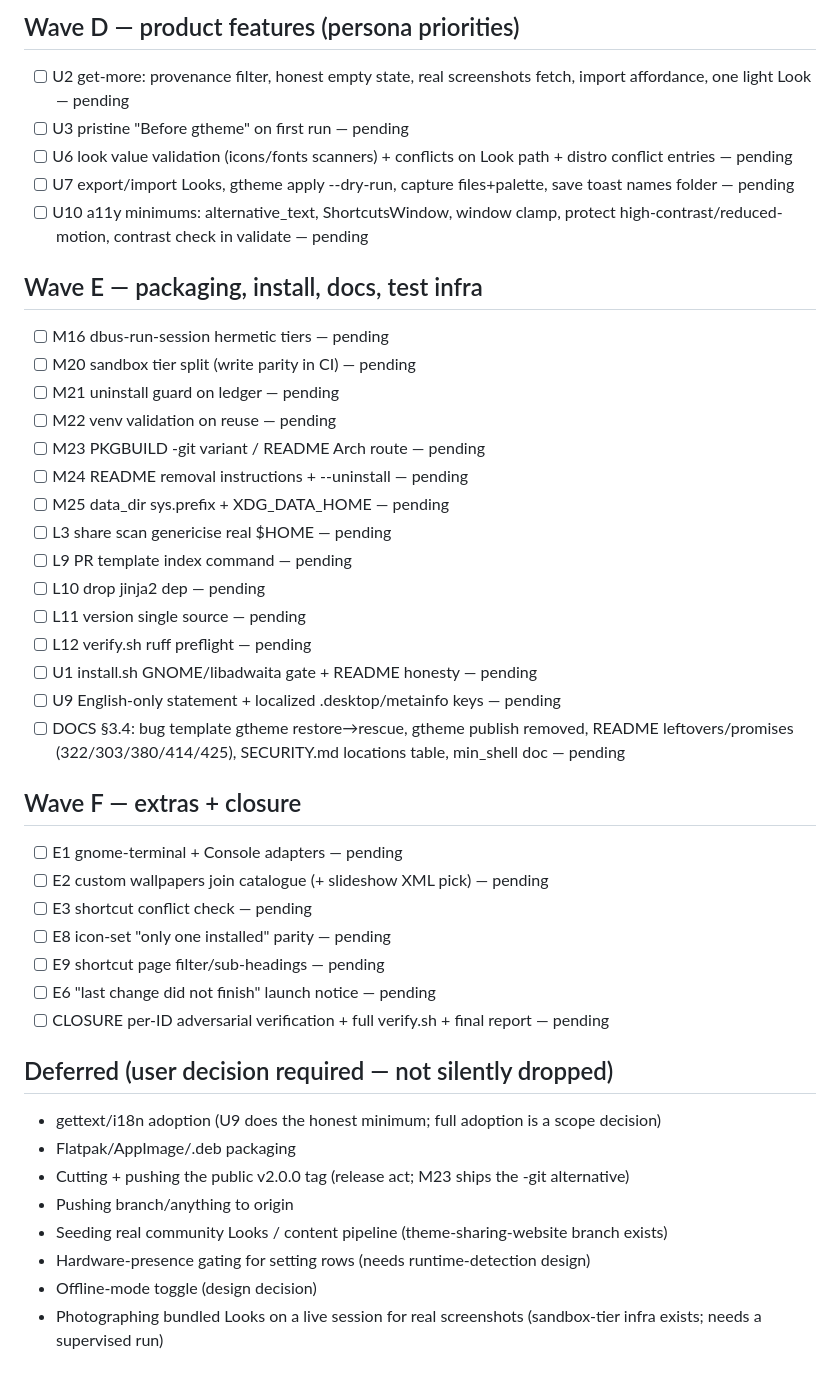
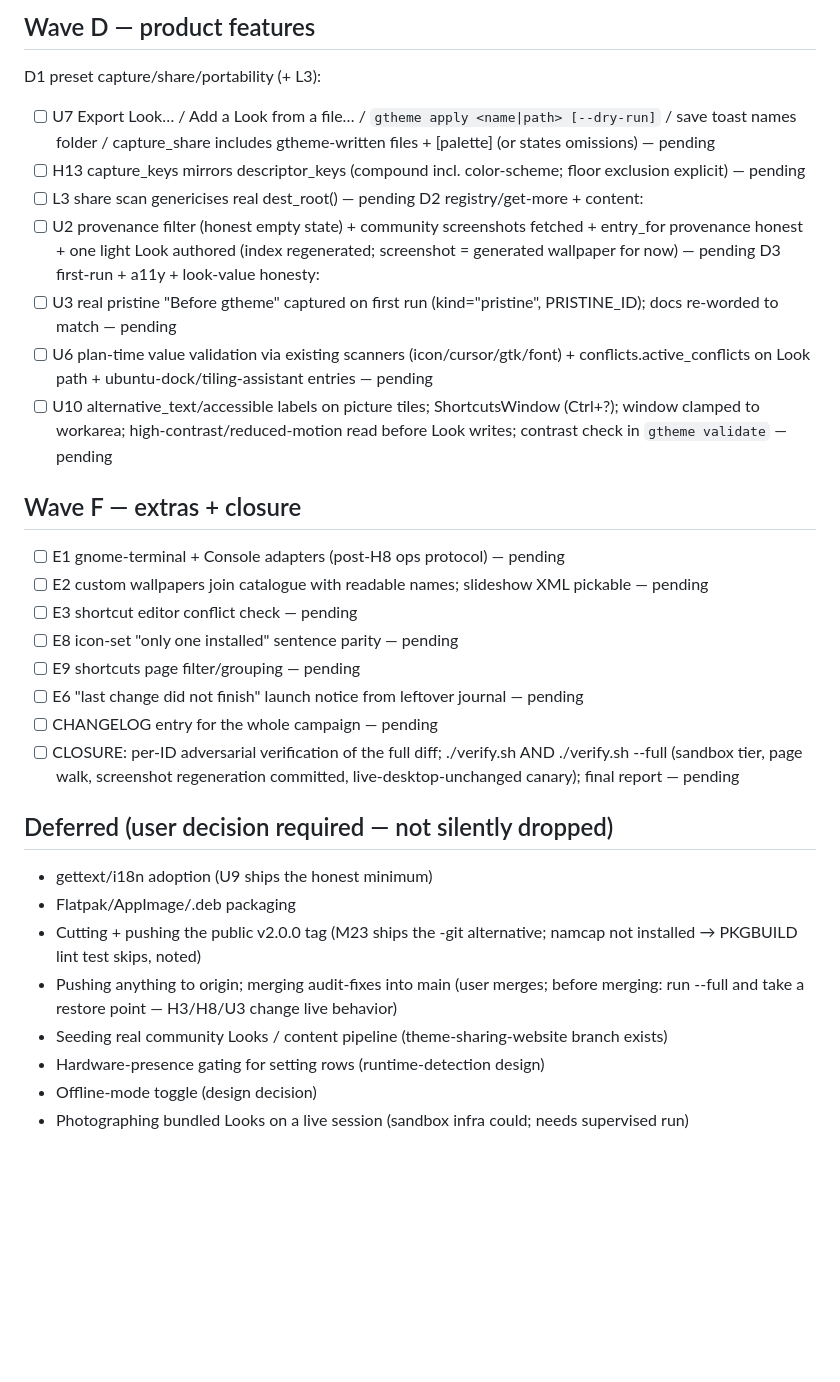
Before and after one commit to blyatiful1/gtheme, a Markdown page: .audit/FIXLOG.md, the part around one of its changes. Drawn GitHub-style; blank space fills up the shorter version.

```diff
--- a/.audit/FIXLOG.md
+++ b/.audit/FIXLOG.md
@@ -69,43 +108,32 @@ Rule: every ID ends as `fixed@<sha>` or `deferred: <reason>`. Update + commit th
 
-## Wave D — product features (persona priorities)
-- [ ] U2 get-more: provenance filter, honest empty state, real screenshots fetch, import affordance, one light Look — pending
-- [ ] U3 pristine "Before gtheme" on first run — pending
-- [ ] U6 look value validation (icons/fonts scanners) + conflicts on Look path + distro conflict entries — pending
-- [ ] U7 export/import Looks, gtheme apply --dry-run, capture files+palette, save toast names folder — pending
-- [ ] U10 a11y minimums: alternative_text, ShortcutsWindow, window clamp, protect high-contrast/reduced-motion, contrast check in validate — pending
-
-## Wave E — packaging, install, docs, test infra
-- [ ] M16 dbus-run-session hermetic tiers — pending
-- [ ] M20 sandbox tier split (write parity in CI) — pending
-- [ ] M21 uninstall guard on ledger — pending
-- [ ] M22 venv validation on reuse — pending
-- [ ] M23 PKGBUILD -git variant / README Arch route — pending
-- [ ] M24 README removal instructions + --uninstall — pending
-- [ ] M25 data_dir sys.prefix + XDG_DATA_HOME — pending
-- [ ] L3 share scan genericise real $HOME — pending
-- [ ] L9 PR template index command — pending
-- [ ] L10 drop jinja2 dep — pending
-- [ ] L11 version single source — pending
-- [ ] L12 verify.sh ruff preflight — pending
-- [ ] U1 install.sh GNOME/libadwaita gate + README honesty — pending
-- [ ] U9 English-only statement + localized .desktop/metainfo keys — pending
-- [ ] DOCS §3.4: bug template gtheme restore→rescue, gtheme publish removed, README leftovers/promises (322/303/380/414/425), SECURITY.md locations table, min_shell doc — pending
+## Wave D — product features
+D1 preset capture/share/portability (+ L3):
+- [ ] U7 Export Look… / Add a Look from a file… / `gtheme apply <name|path> [--dry-run]` / save toast names folder / capture_share includes gtheme-written files + [palette] (or states omissions) — pending
+- [ ] H13 capture_keys mirrors descriptor_keys (compound incl. color-scheme; floor exclusion explicit) — pending
+- [ ] L3 share scan genericises real dest_root() — pending
+D2 registry/get-more + content:
+- [ ] U2 provenance filter (honest empty state) + community screenshots fetched + entry_for provenance honest + one light Look authored (index regenerated; screenshot = generated wallpaper for now) — pending
+D3 first-run + a11y + look-value honesty:
+- [ ] U3 real pristine "Before gtheme" captured on first run (kind="pristine", PRISTINE_ID); docs re-worded to match — pending
+- [ ] U6 plan-time value validation via existing scanners (icon/cursor/gtk/font) + conflicts.active_conflicts on Look path + ubuntu-dock/tiling-assistant entries — pending
+- [ ] U10 alternative_text/accessible labels on picture tiles; ShortcutsWindow (Ctrl+?); window clamped to workarea; high-contrast/reduced-motion read before Look writes; contrast check in `gtheme validate` — pending
 
 ## Wave F — extras + closure
-- [ ] E1 gnome-terminal + Console adapters — pending
-- [ ] E2 custom wallpapers join catalogue (+ slideshow XML pick) — pending
-- [ ] E3 shortcut conflict check — pending
-- [ ] E8 icon-set "only one installed" parity — pending
-- [ ] E9 shortcut page filter/sub-headings — pending
-- [ ] E6 "last change did not finish" launch notice — pending
-- [ ] CLOSURE per-ID adversarial verification + full verify.sh + final report — pending
+- [ ] E1 gnome-terminal + Console adapters (post-H8 ops protocol) — pending
+- [ ] E2 custom wallpapers join catalogue with readable names; slideshow XML pickable — pending
+- [ ] E3 shortcut editor conflict check — pending
+- [ ] E8 icon-set "only one installed" sentence parity — pending
+- [ ] E9 shortcuts page filter/grouping — pending
+- [ ] E6 "last change did not finish" launch notice from leftover journal — pending
+- [ ] CHANGELOG entry for the whole campaign — pending
+- [ ] CLOSURE: per-ID adversarial verification of the full diff; ./verify.sh AND ./verify.sh --full (sandbox tier, page walk, screenshot regeneration committed, live-desktop-unchanged canary); final report — pending
 
 ## Deferred (user decision required — not silently dropped)
-- gettext/i18n adoption (U9 does the honest minimum; full adoption is a scope decision)
+- gettext/i18n adoption (U9 ships the honest minimum)
 - Flatpak/AppImage/.deb packaging
-- Cutting + pushing the public v2.0.0 tag (release act; M23 ships the -git alternative)
-- Pushing branch/anything to origin
+- Cutting + pushing the public v2.0.0 tag (M23 ships the -git alternative; namcap not installed → PKGBUILD lint test skips, noted)
+- Pushing anything to origin; merging audit-fixes into main (user merges; before merging: run --full and take a restore point — H3/H8/U3 change live behavior)
 - Seeding real community Looks / content pipeline (theme-sharing-website branch exists)
-- Hardware-presence gating for setting rows (needs runtime-detection design)
+- Hardware-presence gating for setting rows (runtime-detection design)
 - Offline-mode toggle (design decision)
-- Photographing bundled Looks on a live session for real screenshots (sandbox-tier infra exists; needs a supervised run)
+- Photographing bundled Looks on a live session (sandbox infra could; needs supervised run)
```
Also changed, not shown: other parts of .audit/FIXLOG.md (+99 -60 lines).
